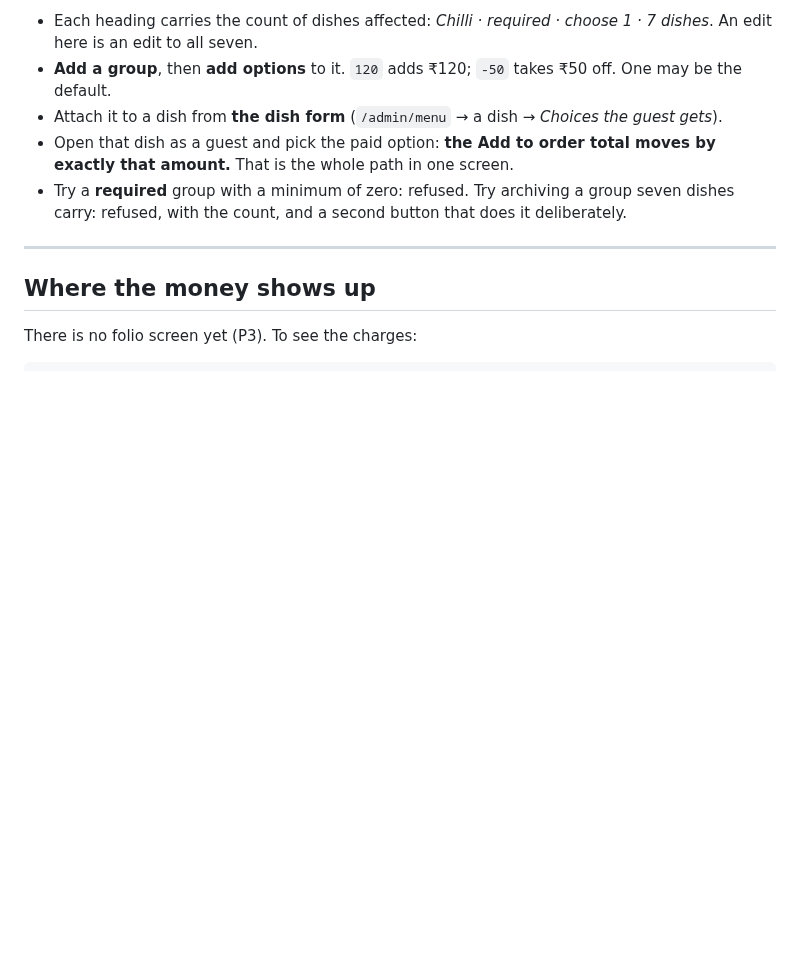
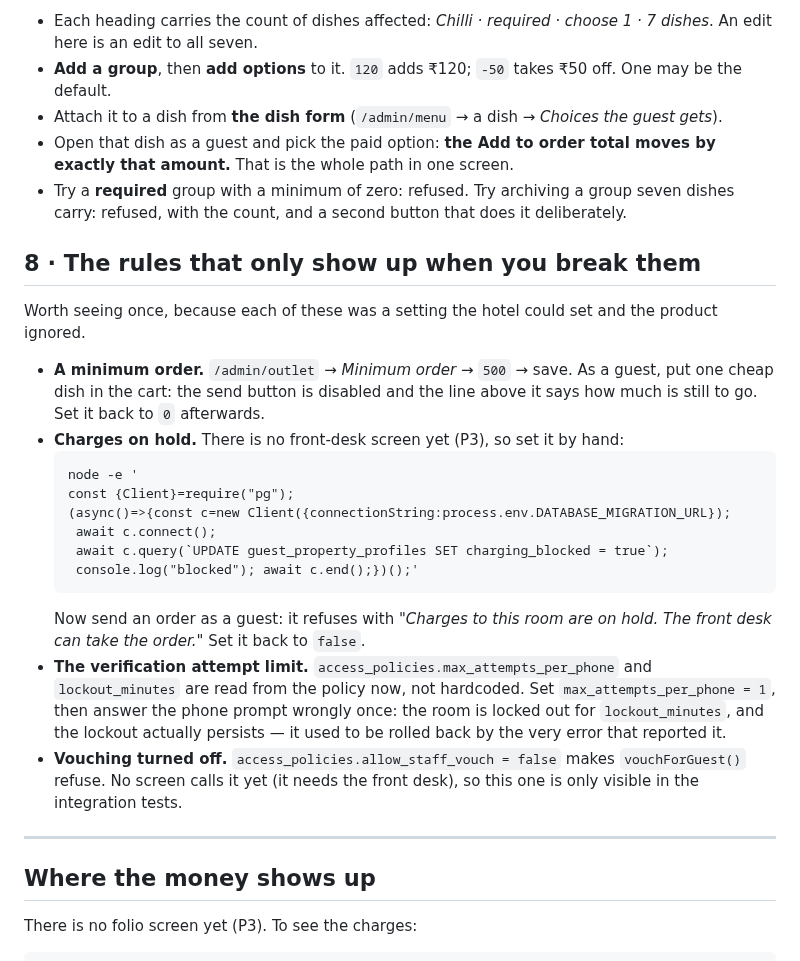
Before and after one commit to prats8m2/innstant, a Markdown page: docs/UI-WALKTHROUGH.md, the part around the change. Drawn GitHub-style; blank space fills up the shorter version.

````diff
--- a/docs/UI-WALKTHROUGH.md
+++ b/docs/UI-WALKTHROUGH.md
@@ -151,6 +151,34 @@ As the **GM** or **F&B manager** (a price difference is a price).
   seven dishes carry: refused, with the count, and a second button that does it
   deliberately.
 
+## 8 · The rules that only show up when you break them
+
+Worth seeing once, because each of these was a setting the hotel could set and
+the product ignored.
+
+- **A minimum order.** `/admin/outlet` → *Minimum order* → `500` → save. As a
+  guest, put one cheap dish in the cart: the send button is disabled and the
+  line above it says how much is still to go. Set it back to `0` afterwards.
+- **Charges on hold.** There is no front-desk screen yet (P3), so set it by hand:
+  ```
+  node -e '
+  const {Client}=require("pg");
+  (async()=>{const c=new Client({connectionString:process.env.DATABASE_MIGRATION_URL});
+   await c.connect();
+   await c.query(`UPDATE guest_property_profiles SET charging_blocked = true`);
+   console.log("blocked"); await c.end();})();'
+  ```
+  Now send an order as a guest: it refuses with *"Charges to this room are on
+  hold. The front desk can take the order."* Set it back to `false`.
+- **The verification attempt limit.** `access_policies.max_attempts_per_phone`
+  and `lockout_minutes` are read from the policy now, not hardcoded. Set
+  `max_attempts_per_phone = 1`, then answer the phone prompt wrongly once: the
+  room is locked out for `lockout_minutes`, and the lockout actually persists —
+  it used to be rolled back by the very error that reported it.
+- **Vouching turned off.** `access_policies.allow_staff_vouch = false` makes
+  `vouchForGuest()` refuse. No screen calls it yet (it needs the front desk), so
+  this one is only visible in the integration tests.
+
 ---
 
 ## Where the money shows up
````
Also changed, not shown: docs/STATUS.md (+45 -30 lines).
